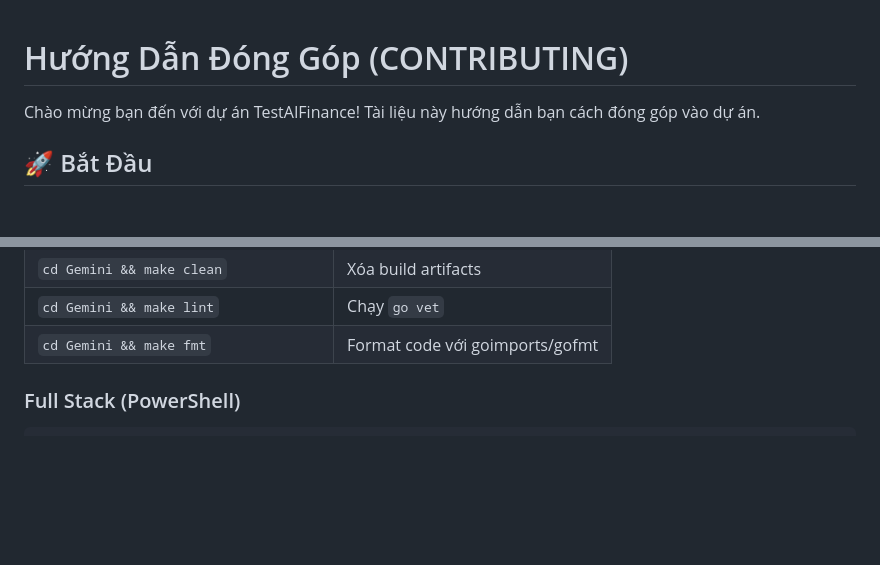
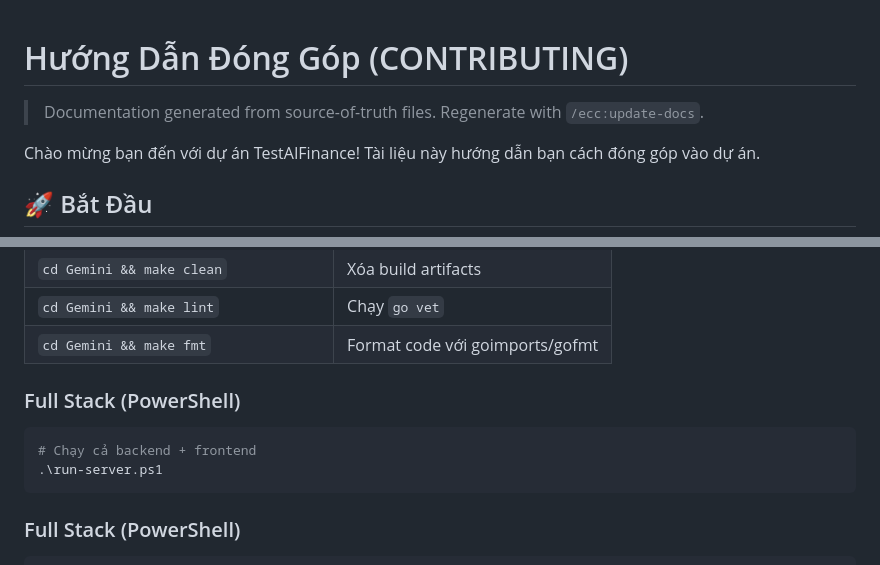
Before and after one commit to INDEXIUM-TECH-INTERN/Anthropics-Financial-Services, a Markdown page: docs/CONTRIBUTING.md, 2 parts joined by grey strips. Rendered like a GitHub page; blank space fills up the shorter version.

Commit message:
docs: sync scripts table and environment variables with source-of-truth files

````diff
--- a/docs/CONTRIBUTING.md
+++ b/docs/CONTRIBUTING.md
@@ -1,4 +1,9 @@
 # Hướng Dẫn Đóng Góp (CONTRIBUTING)
+
+> Documentation generated from source-of-truth files. Regenerate with `/ecc:update-docs`.
+
+<!-- AUTO-GENERATED: scripts table and environment docs regenerated 2026-06-18 -->
+<!-- /AUTO-GENERATED -->
 
 Chào mừng bạn đến với dự án TestAIFinance! Tài liệu này hướng dẫn bạn cách đóng góp vào dự án.
 
@@ -58,6 +69,15 @@ go mod tidy
 | `cd Gemini && make clean` | Xóa build artifacts |
 | `cd Gemini && make lint` | Chạy `go vet` |
 | `cd Gemini && make fmt` | Format code với goimports/gofmt |
+
+### Full Stack (PowerShell)
+
+```powershell
+# Chạy cả backend + frontend
+.\run-server.ps1
+```
+
+<!-- /AUTO-GENERATED -->
 
 ### Full Stack (PowerShell)
 
````
Also changed, not shown: other parts of docs/CONTRIBUTING.md (+6 -0 lines), docs/ENV.md (+11 -6 lines).
